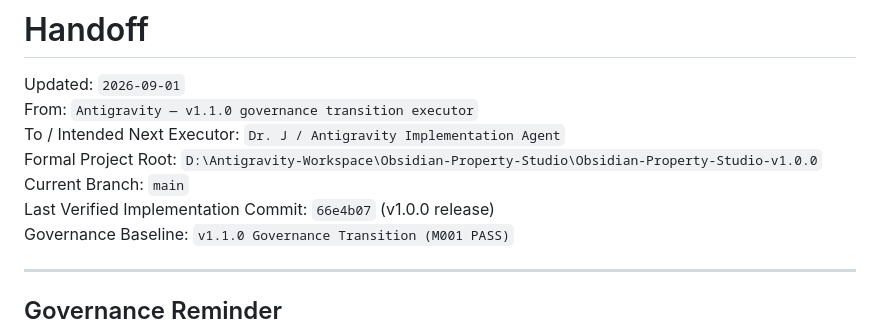
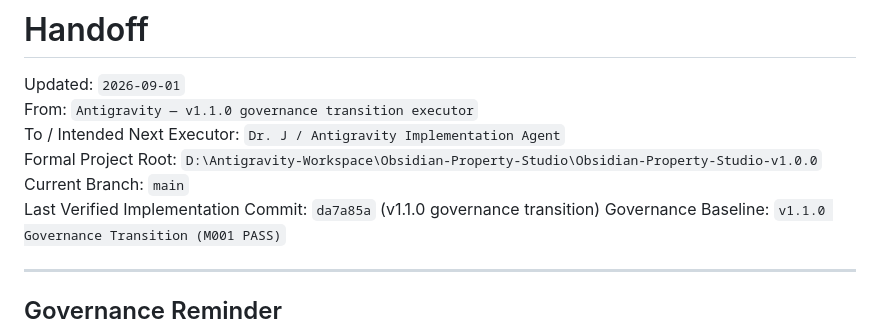
Before and after one commit to SmartyJohnway/Obsidian-Property-Studio, a Markdown page: HANDOFF.md, the part around the change. GitHub-like rendering.

Commit message:
docs(handoff): update last verified commit in HANDOFF

```diff
--- a/HANDOFF.md
+++ b/HANDOFF.md
@@ -5,7 +5,7 @@ From: `Antigravity — v1.1.0 governance transition executor`
 To / Intended Next Executor: `Dr. J / Antigravity Implementation Agent`
 Formal Project Root: `D:\Antigravity-Workspace\Obsidian-Property-Studio\Obsidian-Property-Studio-v1.0.0`
 Current Branch: `main`
-Last Verified Implementation Commit: `66e4b07` (v1.0.0 release)
+Last Verified Implementation Commit: `da7a85a` (v1.1.0 governance transition)
 Governance Baseline: `v1.1.0 Governance Transition (M001 PASS)`
 
 ---
```
